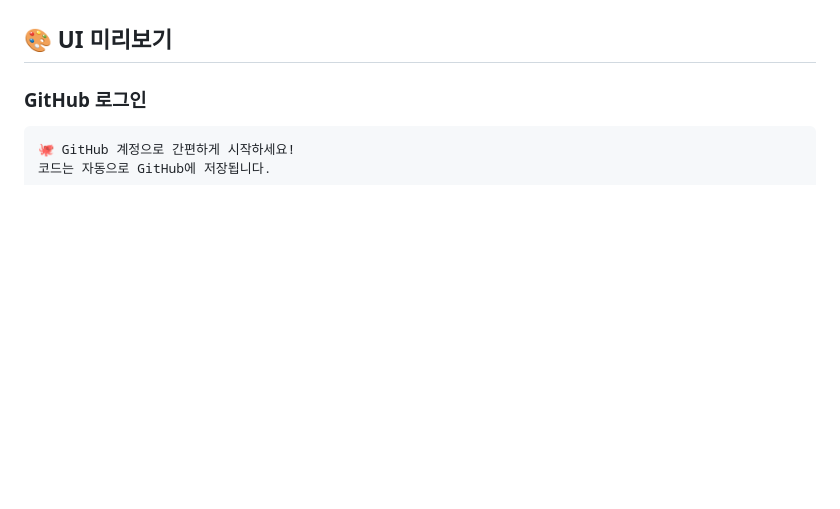
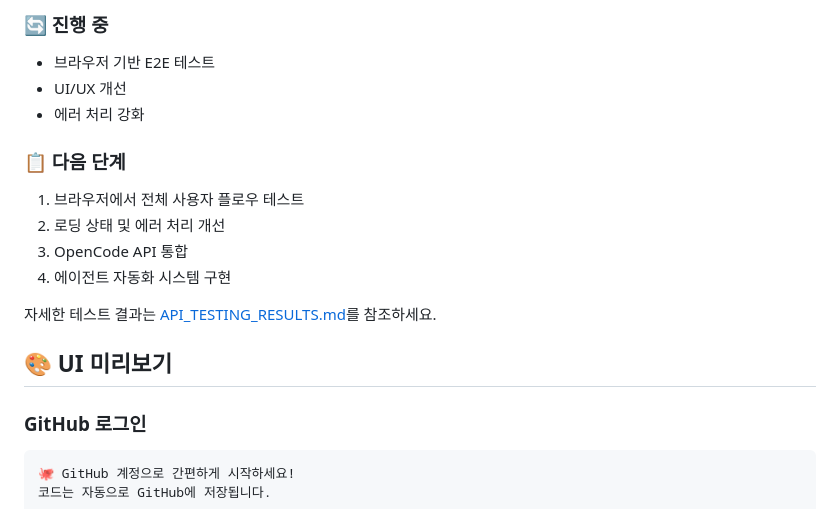
Before and after one commit to Aiden-Kwak/mycompany, a Markdown page: README.md, the part around one of its changes. GitHub-like rendering; blank space fills up the shorter version.

```diff
--- a/README.md
+++ b/README.md
@@ -290,3 +320,15 @@ my-dev-company/
+### 🔄 진행 중
+- 브라우저 기반 E2E 테스트
+- UI/UX 개선
+- 에러 처리 강화
+
+### 📋 다음 단계
+1. 브라우저에서 전체 사용자 플로우 테스트
+2. 로딩 상태 및 에러 처리 개선
+3. OpenCode API 통합
+4. 에이전트 자동화 시스템 구현
+
+자세한 테스트 결과는 [API_TESTING_RESULTS.md](API_TESTING_RESULTS.md)를 참조하세요.
 
 ## 🎨 UI 미리보기
 
```
Also changed, not shown: other parts of README.md (+58 -28 lines), API_TESTING_RESULTS.md (added, +451 -0 lines).
